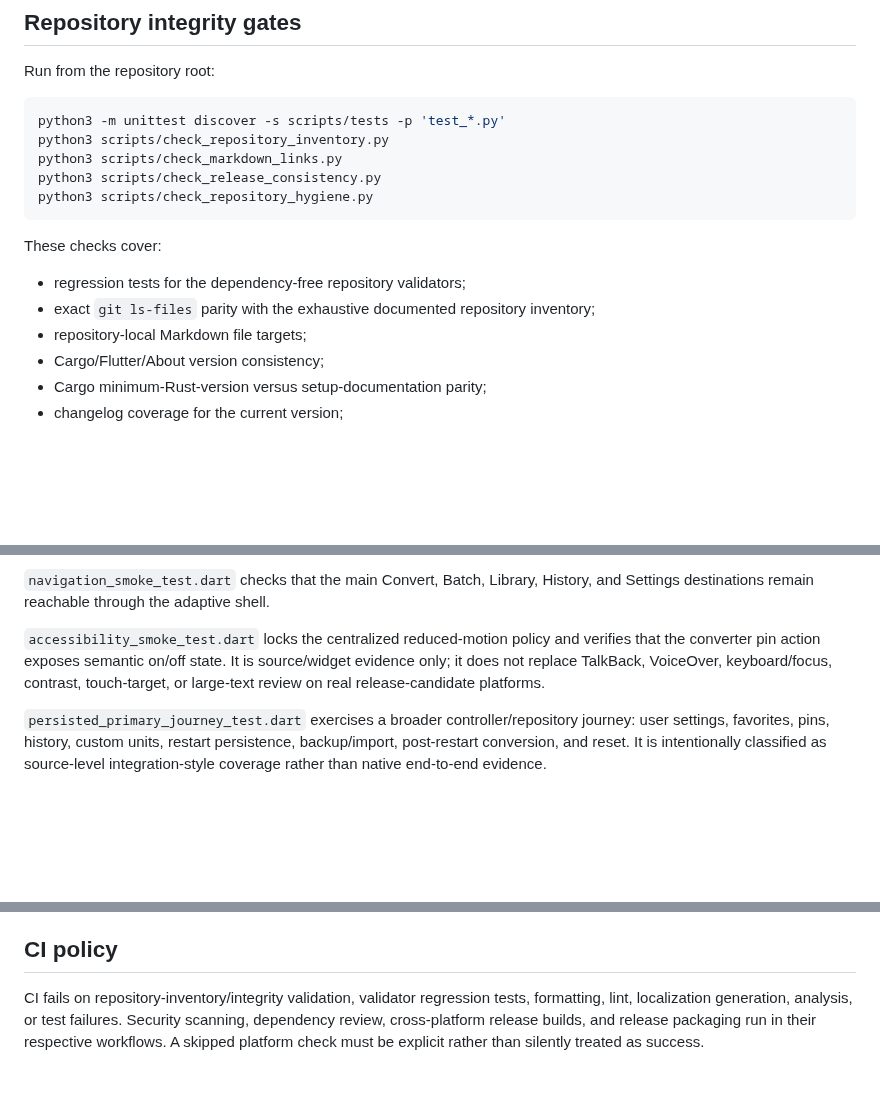
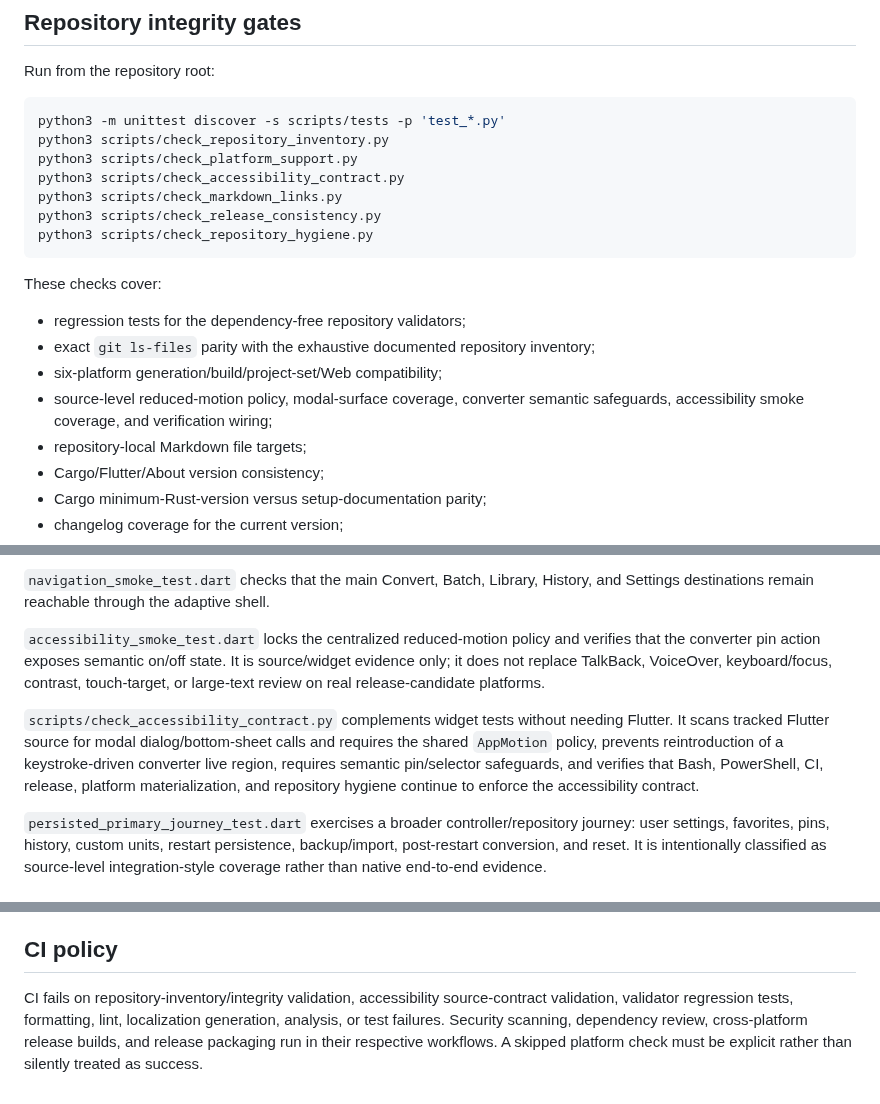
Before and after one commit to sanskarIN/unitflow, a Markdown page: docs/testing.md, 3 parts joined by grey strips. Drawn GitHub-style; blank space fills up the shorter version.

Commit message:
docs: document accessibility repository gate

````diff
--- a/docs/testing.md
+++ b/docs/testing.md
@@ -25,6 +25,8 @@ Run from the repository root:
 ```bash
 python3 -m unittest discover -s scripts/tests -p 'test_*.py'
 python3 scripts/check_repository_inventory.py
+python3 scripts/check_platform_support.py
+python3 scripts/check_accessibility_contract.py
 python3 scripts/check_markdown_links.py
 python3 scripts/check_release_consistency.py
 python3 scripts/check_repository_hygiene.py
@@ -34,6 +36,8 @@ These checks cover:
 
 - regression tests for the dependency-free repository validators;
 - exact `git ls-files` parity with the exhaustive documented repository inventory;
+- six-platform generation/build/project-set/Web compatibility;
+- source-level reduced-motion policy, modal-surface coverage, converter semantic safeguards, accessibility smoke coverage, and verification wiring;
 - repository-local Markdown file targets;
 - Cargo/Flutter/About version consistency;
 - Cargo minimum-Rust-version versus setup-documentation parity;
@@ -121,6 +125,8 @@ Coverage priorities:
 
 `accessibility_smoke_test.dart` locks the centralized reduced-motion policy and verifies that the converter pin action exposes semantic on/off state. It is source/widget evidence only; it does not replace TalkBack, VoiceOver, keyboard/focus, contrast, touch-target, or large-text review on real release-candidate platforms.
 
+`scripts/check_accessibility_contract.py` complements widget tests without needing Flutter. It scans tracked Flutter source for modal dialog/bottom-sheet calls and requires the shared `AppMotion` policy, prevents reintroduction of a keystroke-driven converter live region, requires semantic pin/selector safeguards, and verifies that Bash, PowerShell, CI, release, platform materialization, and repository hygiene continue to enforce the accessibility contract.
+
 `persisted_primary_journey_test.dart` exercises a broader controller/repository journey: user settings, favorites, pins, history, custom units, restart persistence, backup/import, post-restart conversion, and reset. It is intentionally classified as source-level integration-style coverage rather than native end-to-end evidence.
 
 ## Shared bridge parity
@@ -186,4 +192,4 @@ A repository-structure change must update `docs/repository-inventory.md` in the
 
 ## CI policy
 
-CI fails on repository-inventory/integrity validation, validator regression tests, formatting, lint, localization generation, analysis, or test failures. Security scanning, dependency review, cross-platform release builds, and release packaging run in their respective workflows. A skipped platform check must be explicit rather than silently treated as success.
+CI fails on repository-inventory/integrity validation, accessibility source-contract validation, validator regression tests, formatting, lint, localization generation, analysis, or test failures. Security scanning, dependency review, cross-platform release builds, and release packaging run in their respective workflows. A skipped platform check must be explicit rather than silently treated as success.
````
